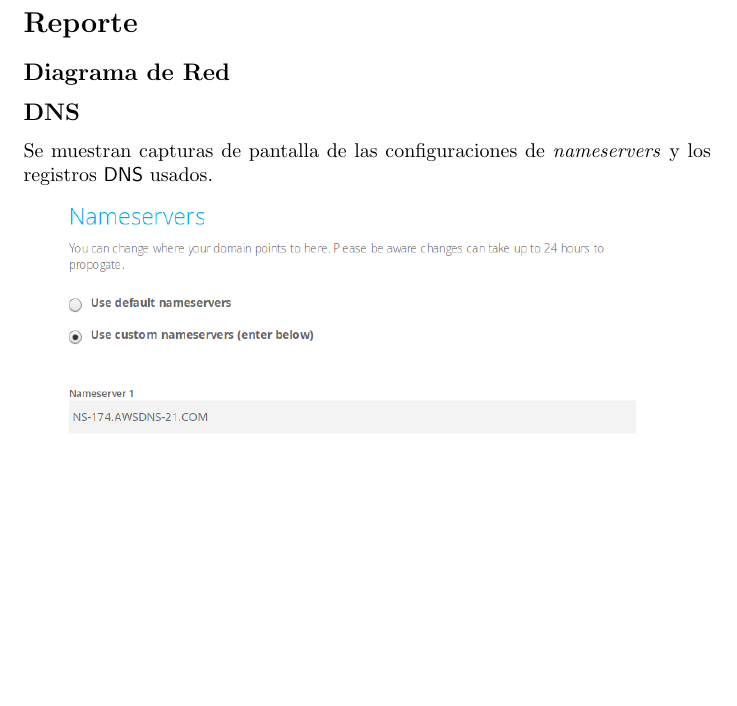
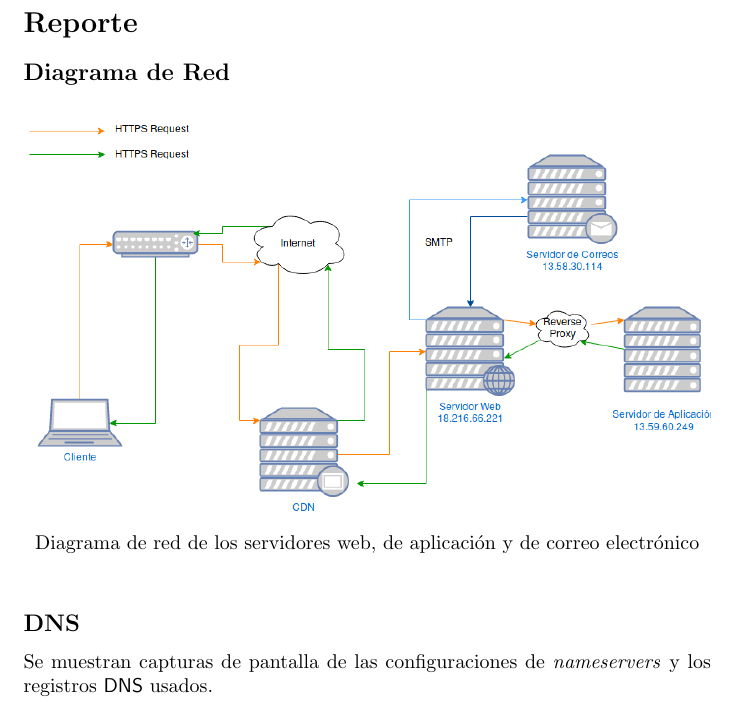
Before and after one commit to Kihui/proyecto-redes, a LaTeX document (doc/proyecto1.tex): part of page 1 of 14 before the commit and part of page 1 of 15 after it, cut so that both start at the same text, the shorter picture padded with empty space. Compiled offline with pdfLaTeX.

Commit message:
diagrama de red

```diff
--- a/doc/proyecto1.tex
+++ b/doc/proyecto1.tex
@@ -16,7 +16,11 @@
 \section*{Reporte}
 
 \subsection*{Diagrama de Red}
-
+\begin{figure}[ht!]
+  \centering
+  \includegraphics[width=\textwidth]{net_diagram}
+  \caption{Diagrama de red de los servidores web, de aplicación y de correo electrónico}
+\end{figure}
 \subsection*{DNS}
 Se muestran capturas de pantalla de las configuraciones de \textit{nameservers} y los registros \textsf{DNS} usados.\\
 \includegraphics[width=\textwidth]{nameservers}
```
Also changed, not shown: doc/media/net_diagram.png (added).
